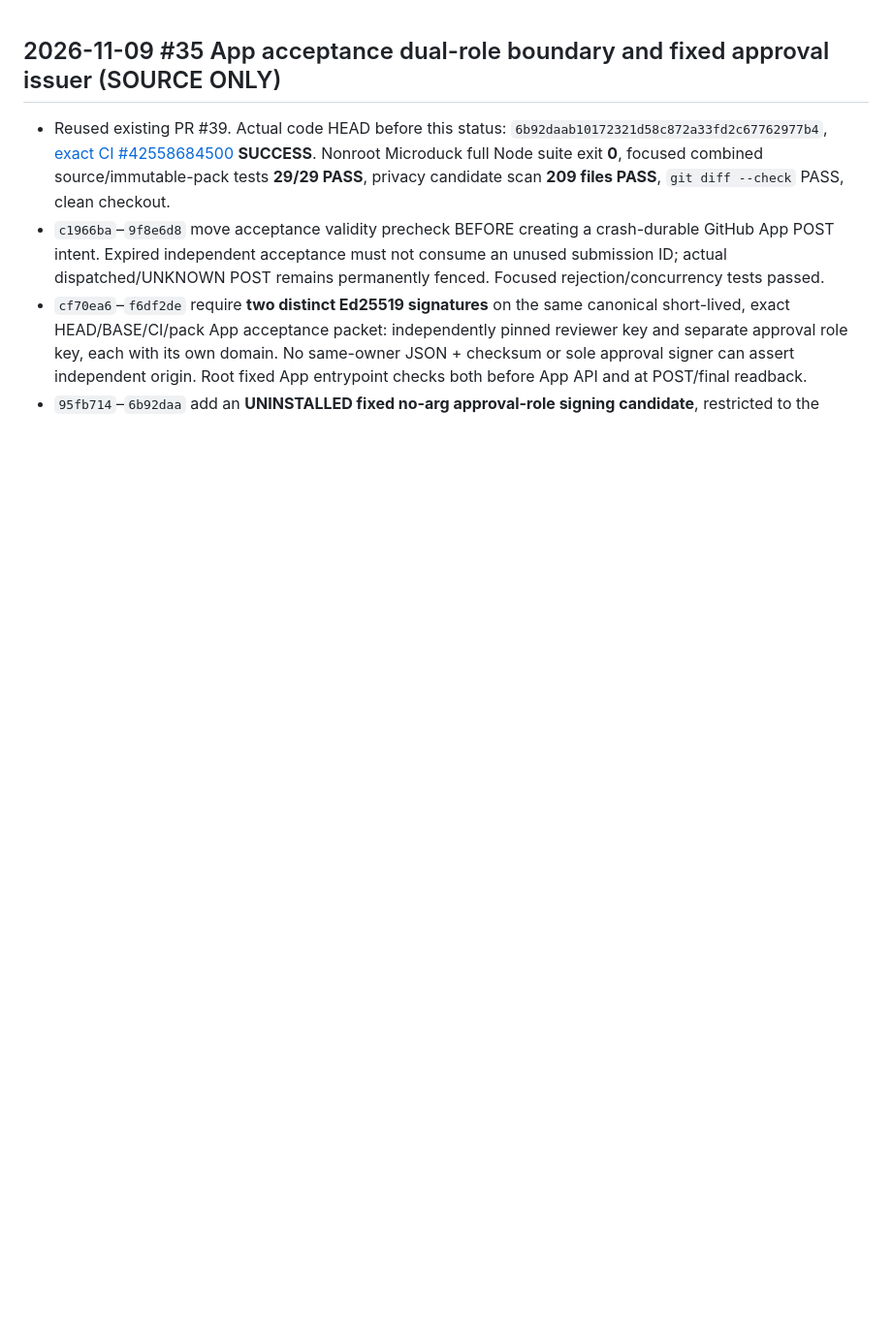
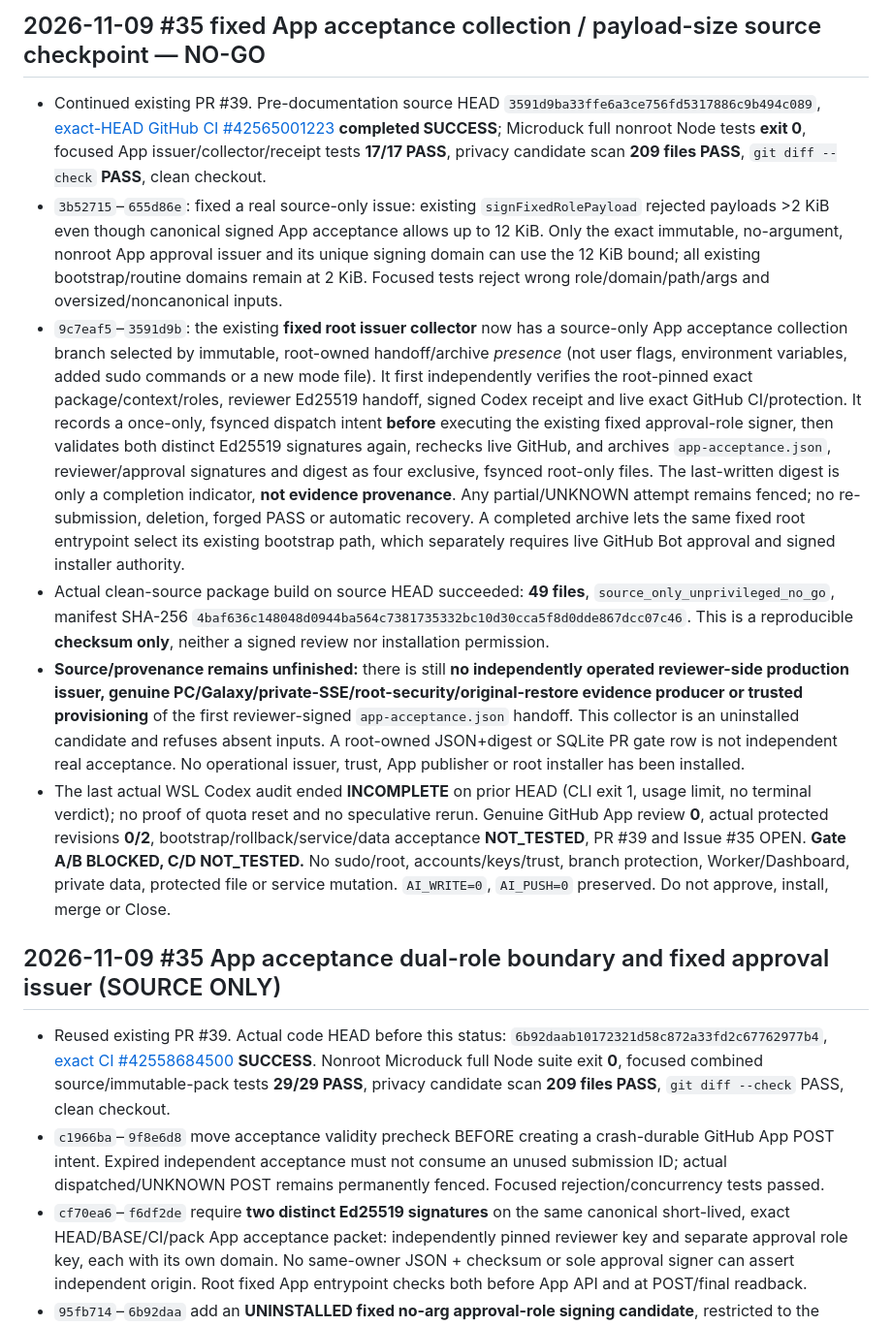
Before and after one commit to al-hub/mcp-dev-hub, a Markdown page: docs/STATUS.md, the part around the change. Shown at 97% size. Drawn GitHub-style; blank space fills up the shorter version.

Commit message:
docs(#35): record durable App approval collection, real tests and missing reviewer proof

```diff
--- a/docs/STATUS.md
+++ b/docs/STATUS.md
@@ -1,3 +1,12 @@
+## 2026-11-09 #35 fixed App acceptance collection / payload-size source checkpoint — NO-GO
+
+- Continued existing PR #39. Pre-documentation source HEAD `3591d9ba33ffe6a3ce756fd5317886c9b494c089`, [exact-HEAD GitHub CI #42565001223](https://github.com/al-hub/mcp-dev-hub/actions/runs/42565001223) **completed SUCCESS**; Microduck full nonroot Node tests **exit 0**, focused App issuer/collector/receipt tests **17/17 PASS**, privacy candidate scan **209 files PASS**, `git diff --check` **PASS**, clean checkout.
+- `3b52715`–`655d86e`: fixed a real source-only issue: existing `signFixedRolePayload` rejected payloads >2 KiB even though canonical signed App acceptance allows up to 12 KiB. Only the exact immutable, no-argument, nonroot App approval issuer and its unique signing domain can use the 12 KiB bound; all existing bootstrap/routine domains remain at 2 KiB. Focused tests reject wrong role/domain/path/args and oversized/noncanonical inputs.
+- `9c7eaf5`–`3591d9b`: the existing **fixed root issuer collector** now has a source-only App acceptance collection branch selected by immutable, root-owned handoff/archive *presence* (not user flags, environment variables, added sudo commands or a new mode file). It first independently verifies the root-pinned exact package/context/roles, reviewer Ed25519 handoff, signed Codex receipt and live exact GitHub CI/protection. It records a once-only, fsynced dispatch intent **before** executing the existing fixed approval-role signer, then validates both distinct Ed25519 signatures again, rechecks live GitHub, and archives `app-acceptance.json`, reviewer/approval signatures and digest as four exclusive, fsynced root-only files. The last-written digest is only a completion indicator, **not evidence provenance**. Any partial/UNKNOWN attempt remains fenced; no re-submission, deletion, forged PASS or automatic recovery. A completed archive lets the same fixed root entrypoint select its existing bootstrap path, which separately requires live GitHub Bot approval and signed installer authority.
+- Actual clean-source package build on source HEAD succeeded: **49 files**, `source_only_unprivileged_no_go`, manifest SHA-256 `4baf636c148048d0944ba564c7381735332bc10d30cca5f8d0dde867dcc07c46`. This is a reproducible **checksum only**, neither a signed review nor installation permission.
+- **Source/provenance remains unfinished:** there is still **no independently operated reviewer-side production issuer, genuine PC/Galaxy/private-SSE/root-security/original-restore evidence producer or trusted provisioning** of the first reviewer-signed `app-acceptance.json` handoff. This collector is an uninstalled candidate and refuses absent inputs. A root-owned JSON+digest or SQLite PR gate row is not independent real acceptance. No operational issuer, trust, App publisher or root installer has been installed.
+- The last actual WSL Codex audit ended **INCOMPLETE** on prior HEAD (CLI exit 1, usage limit, no terminal verdict); no proof of quota reset and no speculative rerun. Genuine GitHub App review **0**, actual protected revisions **0/2**, bootstrap/rollback/service/data acceptance **NOT_TESTED**, PR #39 and Issue #35 OPEN. **Gate A/B BLOCKED, C/D NOT_TESTED.** No sudo/root, accounts/keys/trust, branch protection, Worker/Dashboard, private data, protected file or service mutation. `AI_WRITE=0`, `AI_PUSH=0` preserved. Do not approve, install, merge or Close.
+
 ## 2026-11-09 #35 App acceptance dual-role boundary and fixed approval issuer (SOURCE ONLY)
 
 - Reused existing PR #39. Actual code HEAD before this status: `6b92daab10172321d58c872a33fd2c67762977b4`, [exact CI #42558684500](https://github.com/al-hub/mcp-dev-hub/actions/runs/42558684500) **SUCCESS**. Nonroot Microduck full Node suite exit **0**, focused combined source/immutable-pack tests **29/29 PASS**, privacy candidate scan **209 files PASS**, `git diff --check` PASS, clean checkout.
```
